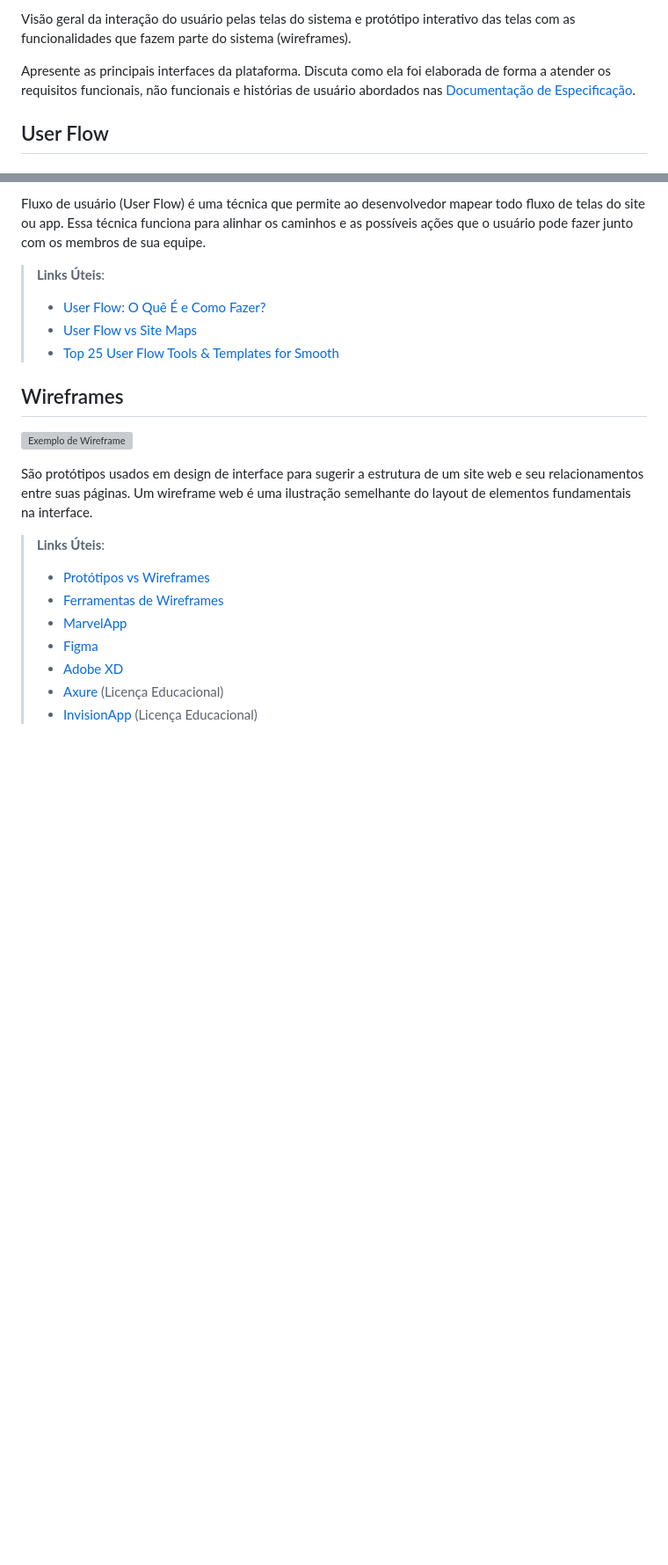
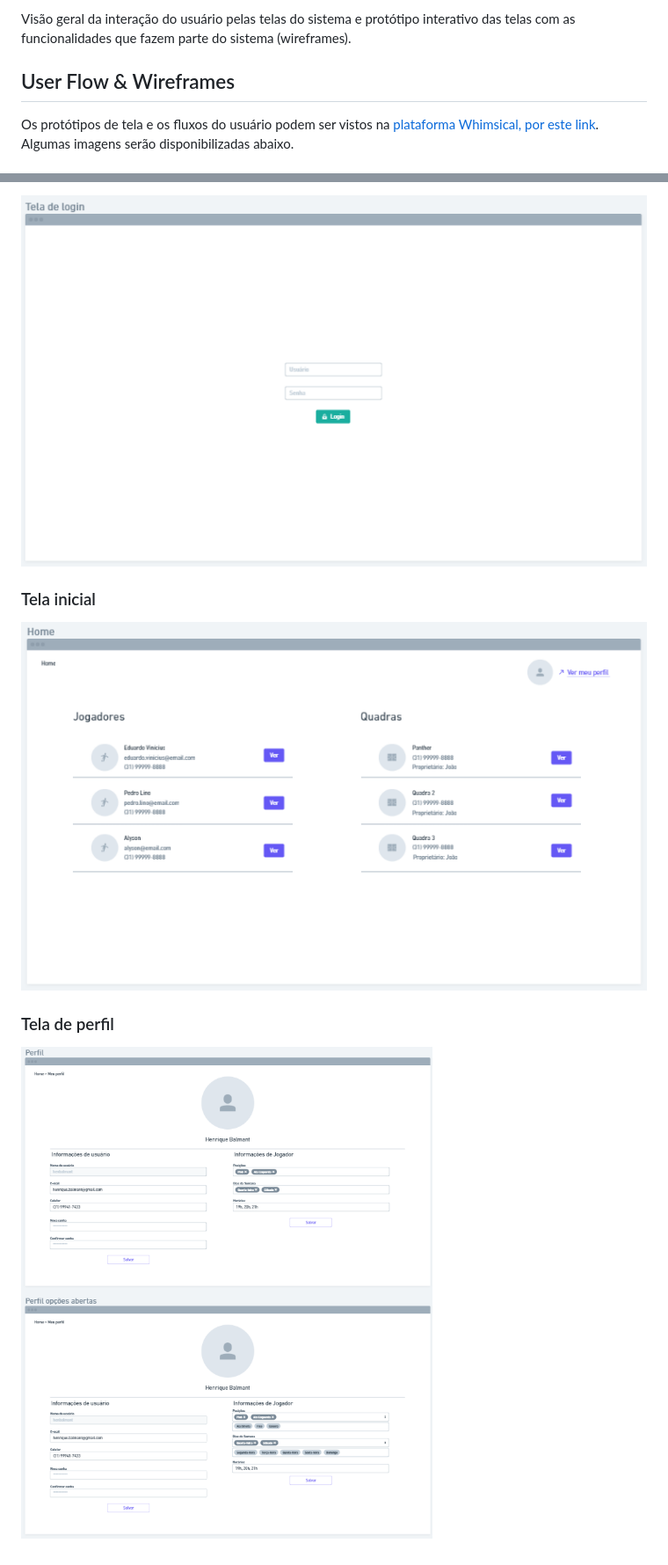
Before and after one commit to ICEI-PUC-Minas-PMV-ADS/pmv-ads-2022-1-e1-proj-web-t6-grupo_2_futnetwork, a Markdown page: docs/04-Projeto de Interface.md, 2 parts joined by grey strips. Shown: that part at 88% size. Rendered like a GitHub page; pictures changed too: docs/img/wireframes/tela_de_login.png (added), docs/img/wireframes/tela_de_perfil.png (added), docs/img/wireframes/tela_inicial.png (added); blank space fills up the shorter version; grey boxes are pictures that could not be loaded.

Commit message:
docs: atualiza o projeto de interface

```diff
--- a/docs/04-Projeto de Interface.md
+++ b/docs/04-Projeto de Interface.md
@@ -5,7 +2,7 @@
 
 Visão geral da interação do usuário pelas telas do sistema e protótipo interativo das telas com as funcionalidades que fazem parte do sistema (wireframes).
 
- Apresente as principais interfaces da plataforma. Discuta como ela foi elaborada de forma a atender os requisitos funcionais, não funcionais e histórias de usuário abordados nas <a href="2-Especificação do Projeto.md"> Documentação de Especificação</a>.
+## User Flow & Wireframes
 
-## User Flow
+Os protótipos de tela e os fluxos do usuário podem ser vistos na [plataforma Whimsical, por este link](https://whimsical.com/wireframe-user-flow-7r2nWrPU3GAnjzeS2pyVzF). Algumas imagens serão disponibilizadas abaixo.
 
@@ -13,23 +10,10 @@ Visão geral da interação do usuário pelas telas do sistema e protótipo inte
 
-Fluxo de usuário (User Flow) é uma técnica que permite ao desenvolvedor mapear todo fluxo de telas do site ou app. Essa técnica funciona para alinhar os caminhos e as possíveis ações que o usuário pode fazer junto com os membros de sua equipe.
+![](img/wireframes/tela_de_login.png)
 
-> **Links Úteis**:
-> - [User Flow: O Quê É e Como Fazer?](https://medium.com/7bits/fluxo-de-usu%C3%A1rio-user-flow-o-que-%C3%A9-como-fazer-79d965872534)
-> - [User Flow vs Site Maps](http://designr.com.br/sitemap-e-user-flow-quais-as-diferencas-e-quando-usar-cada-um/)
-> - [Top 25 User Flow Tools & Templates for Smooth](https://www.mockplus.com/blog/post/user-flow-tools)
+### Tela inicial
 
+![](img/wireframes/tela_inicial.png)
 
-## Wireframes
+### Tela de perfil
 
-![Exemplo de Wireframe](img/wireframe-example.png)
-
-São protótipos usados em design de interface para sugerir a estrutura de um site web e seu relacionamentos entre suas páginas. Um wireframe web é uma ilustração semelhante do layout de elementos fundamentais na interface.
-
-> **Links Úteis**:
-> - [Protótipos vs Wireframes](https://www.nngroup.com/videos/prototypes-vs-wireframes-ux-projects/)
-> - [Ferramentas de Wireframes](https://rockcontent.com/blog/wireframes/)
-> - [MarvelApp](https://marvelapp.com/developers/documentation/tutorials/)
-> - [Figma](https://www.figma.com/)
-> - [Adobe XD](https://www.adobe.com/br/products/xd.html#scroll)
-> - [Axure](https://www.axure.com/edu) (Licença Educacional)
-> - [InvisionApp](https://www.invisionapp.com/) (Licença Educacional)
+![](img/wireframes/tela_de_perfil.png)
```
Also changed, not shown: other parts of docs/04-Projeto de Interface.md (+1 -4 lines).
